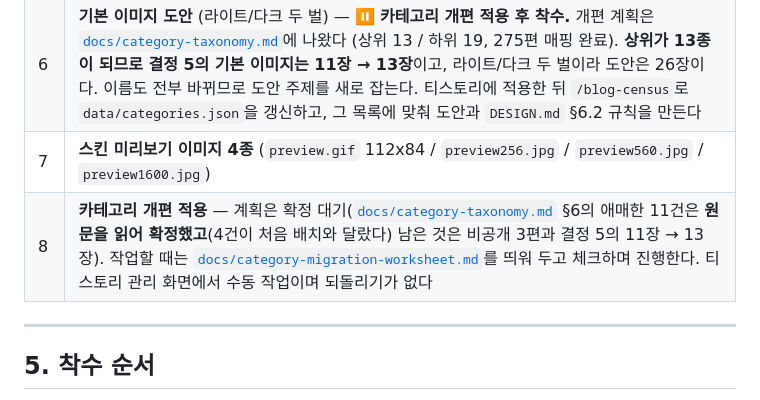
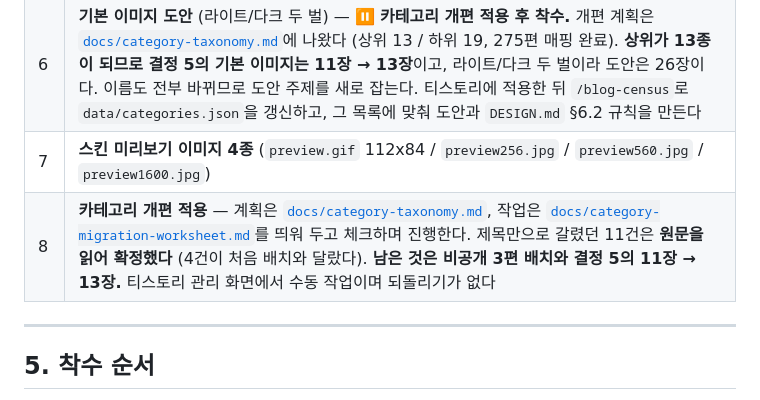
Before and after one commit to sanggi-wjg/tistory-theme, a Markdown page: DECISIONS.md, the part around the change. Rendered like a GitHub page.

```diff
--- a/DECISIONS.md
+++ b/DECISIONS.md
@@ -238,7 +238,7 @@ for p in $(seq 1 14); do curl -sL "https://sanggi-jayg.tistory.com/?page=$p" -o
 | 5 | **다크 팔레트 파생값 검증** — DESIGN.md의 다크 토큰은 파생값이라 실제 화면에서 대비 확인 필요 |
 | 6 | **기본 이미지 도안** (라이트/다크 두 벌) — ⏸ **카테고리 개편 적용 후 착수.** 개편 계획은 [`docs/category-taxonomy.md`](./docs/category-taxonomy.md)에 나왔다 (상위 13 / 하위 19, 275편 매핑 완료). **상위가 13종이 되므로 결정 5의 기본 이미지는 11장 → 13장**이고, 라이트/다크 두 벌이라 도안은 26장이다. 이름도 전부 바뀌므로 도안 주제를 새로 잡는다. 티스토리에 적용한 뒤 `/blog-census`로 `data/categories.json`을 갱신하고, 그 목록에 맞춰 도안과 `DESIGN.md` §6.2 규칙을 만든다 |
 | 7 | **스킨 미리보기 이미지 4종** (`preview.gif` 112x84 / `preview256.jpg` / `preview560.jpg` / `preview1600.jpg`) |
-| 8 | **카테고리 개편 적용** — 계획은 확정 대기([`docs/category-taxonomy.md`](./docs/category-taxonomy.md) §6의 애매한 11건은 **원문을 읽어 확정했고**(4건이 처음 배치와 달랐다) 남은 것은 비공개 3편과 결정 5의 11장 → 13장). 작업할 때는 [`docs/category-migration-worksheet.md`](./docs/category-migration-worksheet.md)를 띄워 두고 체크하며 진행한다. 티스토리 관리 화면에서 수동 작업이며 되돌리기가 없다 |
+| 8 | **카테고리 개편 적용** — 계획은 [`docs/category-taxonomy.md`](./docs/category-taxonomy.md), 작업은 [`docs/category-migration-worksheet.md`](./docs/category-migration-worksheet.md)를 띄워 두고 체크하며 진행한다. 제목만으로 갈렸던 11건은 **원문을 읽어 확정했다** (4건이 처음 배치와 달랐다). **남은 것은 비공개 3편 배치와 결정 5의 11장 → 13장.** 티스토리 관리 화면에서 수동 작업이며 되돌리기가 없다 |
 
 ---
 
```
Also changed, not shown: DESIGN.md (+3 -3 lines).
